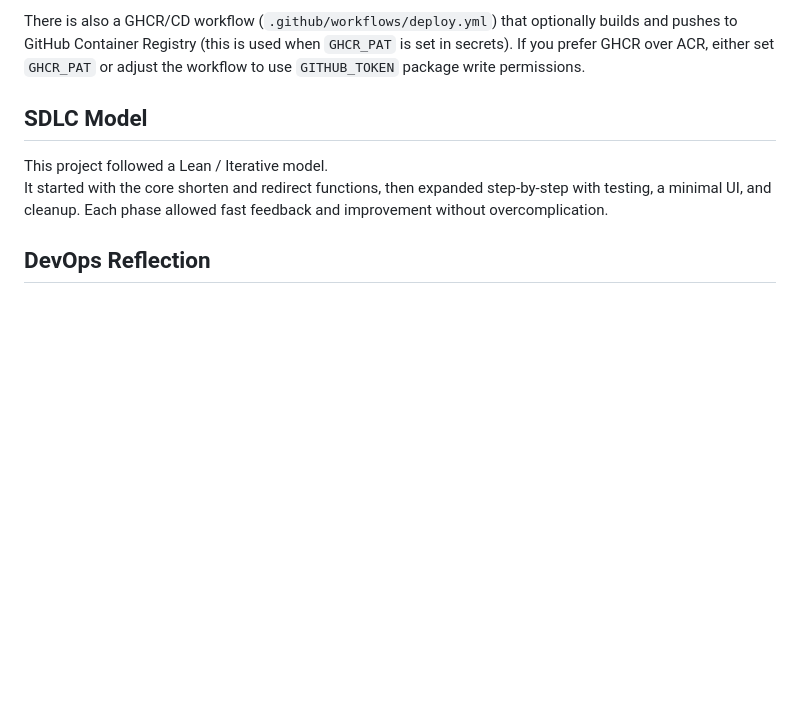
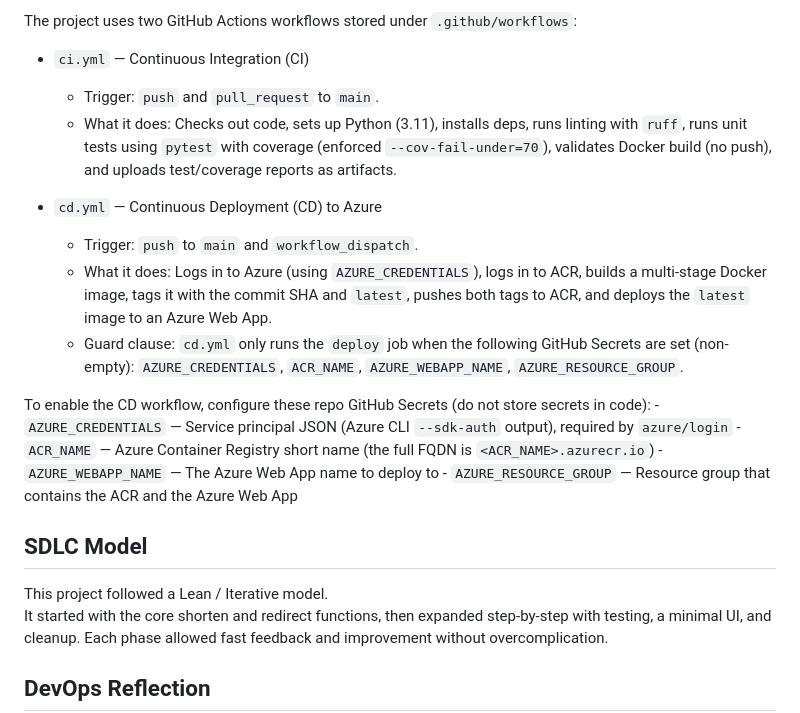
Before and after one commit to leenaelbarq/tinyurl, a Markdown page: README.md, the part around the change printed below. Rendered like a GitHub page; blank space fills up the shorter version.

```diff
--- a/README.md
+++ b/README.md
@@ -121,5 +141,20 @@ Grafana: create a dashboard using `monitoring/grafana_dashboard.json` to visuali
 
-There is also a GHCR/CD workflow (`.github/workflows/deploy.yml`) that optionally builds and pushes to GitHub Container Registry (this is used when `GHCR_PAT` is set in secrets). If you prefer GHCR over ACR, either set `GHCR_PAT` or adjust the workflow to use `GITHUB_TOKEN` package write permissions.
+The project uses two GitHub Actions workflows stored under `.github/workflows`:
+
+- `ci.yml` — Continuous Integration (CI)
+	- Trigger: `push` and `pull_request` to `main`.
+	- What it does: Checks out code, sets up Python (3.11), installs deps, runs linting with `ruff`, runs unit tests using `pytest` with coverage (enforced `--cov-fail-under=70`), validates Docker build (no push), and uploads test/coverage reports as artifacts.
+
+- `cd.yml` — Continuous Deployment (CD) to Azure
+	- Trigger: `push` to `main` and `workflow_dispatch`.
+	- What it does: Logs in to Azure (using `AZURE_CREDENTIALS`), logs in to ACR, builds a multi-stage Docker image, tags it with the commit SHA and `latest`, pushes both tags to ACR, and deploys the `latest` image to an Azure Web App.
+	- Guard clause: `cd.yml` only runs the `deploy` job when the following GitHub Secrets are set (non-empty): `AZURE_CREDENTIALS`, `ACR_NAME`, `AZURE_WEBAPP_NAME`, `AZURE_RESOURCE_GROUP`.
+
+To enable the CD workflow, configure these repo GitHub Secrets (do not store secrets in code):
+	- `AZURE_CREDENTIALS` — Service principal JSON (Azure CLI `--sdk-auth` output), required by `azure/login`
+	- `ACR_NAME` — Azure Container Registry short name (the full FQDN is `<ACR_NAME>.azurecr.io`)
+	- `AZURE_WEBAPP_NAME` — The Azure Web App name to deploy to
+	- `AZURE_RESOURCE_GROUP` — Resource group that contains the ACR and the Azure Web App
 
 
 ## SDLC Model
```
Also changed, not shown: other parts of README.md (+53 -33 lines).
